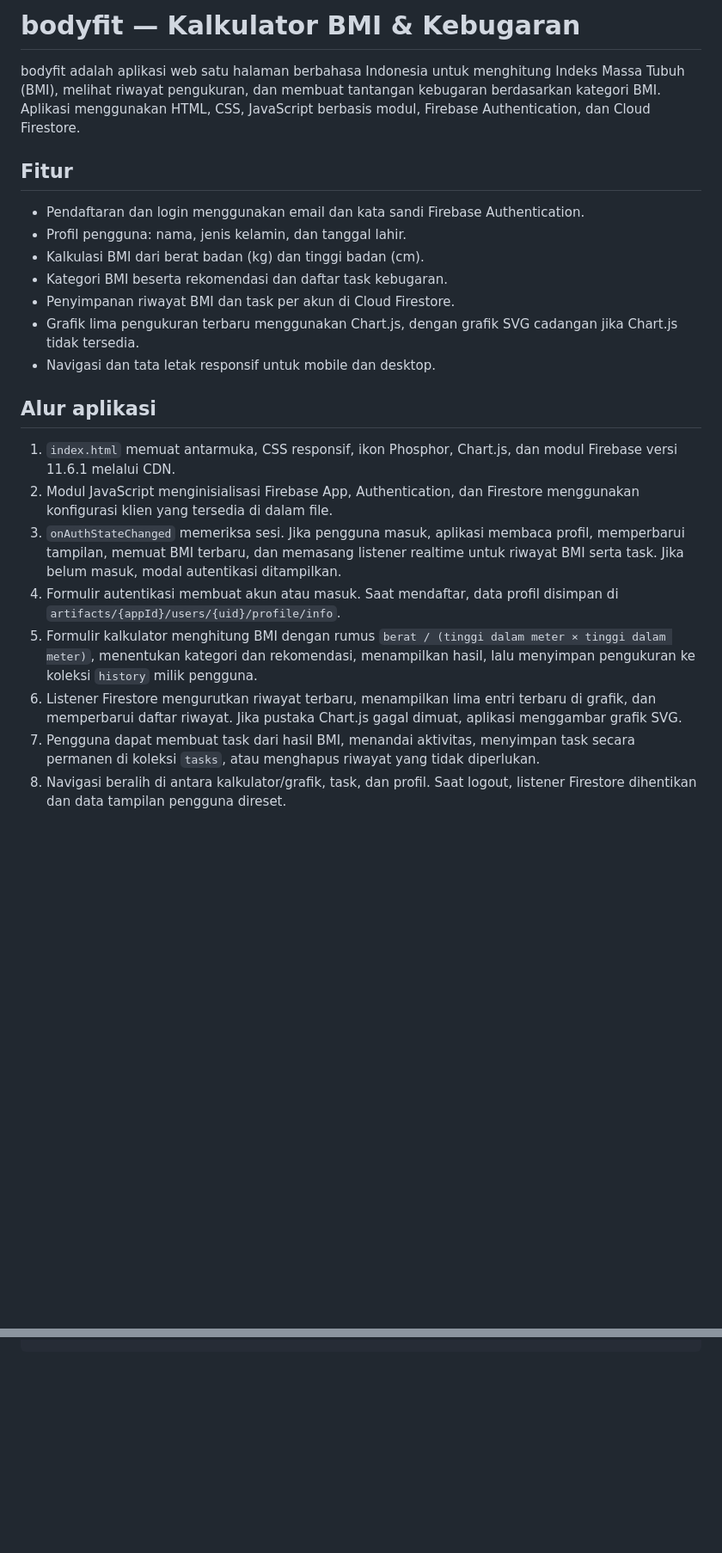
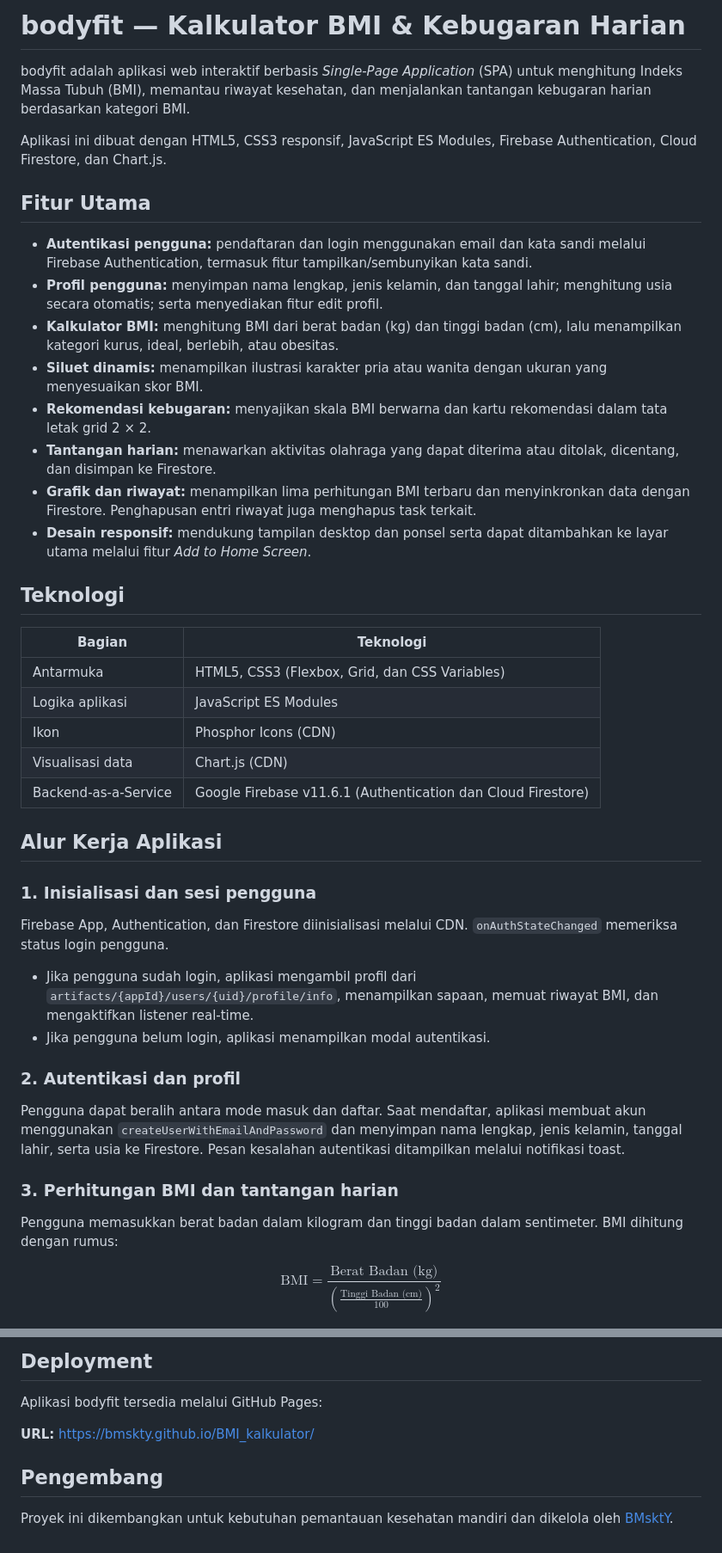
Before and after one commit to BMsktY/BMI_kalkulator, a Markdown page: README.md, 2 parts joined by grey strips. Shown at 86% size. GitHub-like rendering; blank space fills up the shorter version.

```diff
--- a/README.md
+++ b/README.md
@@ -1,24 +1,48 @@
-# bodyfit — Kalkulator BMI & Kebugaran
+# bodyfit — Kalkulator BMI & Kebugaran Harian
 
-bodyfit adalah aplikasi web satu halaman berbahasa Indonesia untuk menghitung Indeks Massa Tubuh (BMI), melihat riwayat pengukuran, dan membuat tantangan kebugaran berdasarkan kategori BMI. Aplikasi menggunakan HTML, CSS, JavaScript berbasis modul, Firebase Authentication, dan Cloud Firestore.
+bodyfit adalah aplikasi web interaktif berbasis *Single-Page Application* (SPA) untuk menghitung Indeks Massa Tubuh (BMI), memantau riwayat kesehatan, dan menjalankan tantangan kebugaran harian berdasarkan kategori BMI.
 
-## Fitur
+Aplikasi ini dibuat dengan HTML5, CSS3 responsif, JavaScript ES Modules, Firebase Authentication, Cloud Firestore, dan Chart.js.
 
-- Pendaftaran dan login menggunakan email dan kata sandi Firebase Authentication.
-- Profil pengguna: nama, jenis kelamin, dan tanggal lahir.
-- Kalkulasi BMI dari berat badan (kg) dan tinggi badan (cm).
-- Kategori BMI beserta rekomendasi dan daftar task kebugaran.
-- Penyimpanan riwayat BMI dan task per akun di Cloud Firestore.
-- Grafik lima pengukuran terbaru menggunakan Chart.js, dengan grafik SVG cadangan jika Chart.js tidak tersedia.
-- Navigasi dan tata letak responsif untuk mobile dan desktop.
+## Fitur Utama
 
-## Alur aplikasi
+- **Autentikasi pengguna:** pendaftaran dan login menggunakan email dan kata sandi melalui Firebase Authentication, termasuk fitur tampilkan/sembunyikan kata sandi.
+- **Profil pengguna:** menyimpan nama lengkap, jenis kelamin, dan tanggal lahir; menghitung usia secara otomatis; serta menyediakan fitur edit profil.
+- **Kalkulator BMI:** menghitung BMI dari berat badan (kg) dan tinggi badan (cm), lalu menampilkan kategori kurus, ideal, berlebih, atau obesitas.
+- **Siluet dinamis:** menampilkan ilustrasi karakter pria atau wanita dengan ukuran yang menyesuaikan skor BMI.
+- **Rekomendasi kebugaran:** menyajikan skala BMI berwarna dan kartu rekomendasi dalam tata letak grid 2 × 2.
+- **Tantangan harian:** menawarkan aktivitas olahraga yang dapat diterima atau ditolak, dicentang, dan disimpan ke Firestore.
+- **Grafik dan riwayat:** menampilkan lima perhitungan BMI terbaru dan menyinkronkan data dengan Firestore. Penghapusan entri riwayat juga menghapus task terkait.
+- **Desain responsif:** mendukung tampilan desktop dan ponsel serta dapat ditambahkan ke layar utama melalui fitur *Add to Home Screen*.
 
-1. `index.html` memuat antarmuka, CSS responsif, ikon Phosphor, Chart.js, dan modul Firebase versi 11.6.1 melalui CDN.
-2. Modul JavaScript menginisialisasi Firebase App, Authentication, dan Firestore menggunakan konfigurasi klien yang tersedia di dalam file.
-3. `onAuthStateChanged` memeriksa sesi. Jika pengguna masuk, aplikasi membaca profil, memperbarui tampilan, memuat BMI terbaru, dan memasang listener realtime untuk riwayat BMI serta task. Jika belum masuk, modal autentikasi ditampilkan.
-4. Formulir autentikasi membuat akun atau masuk. Saat mendaftar, data profil disimpan di `artifacts/{appId}/users/{uid}/profile/info`.
-5. Formulir kalkulator menghitung BMI dengan rumus `berat / (tinggi dalam meter × tinggi dalam meter)`, menentukan kategori dan rekomendasi, menampilkan hasil, lalu menyimpan pengukuran ke koleksi `history` milik pengguna.
-6. Listener Firestore mengurutkan riwayat terbaru, menampilkan lima entri terbaru di grafik, dan memperbarui daftar riwayat. Jika pustaka Chart.js gagal dimuat, aplikasi menggambar grafik SVG.
-7. Pengguna dapat membuat task dari hasil BMI, menandai aktivitas, menyimpan task secara permanen di koleksi `tasks`, atau menghapus riwayat yang tidak diperlukan.
-8. Navigasi beralih di antara kalkulator/grafik, task, dan profil. Saat logout, listener Firestore dihentikan dan data tampilan pengguna direset.
+## Teknologi
+
+| Bagian | Teknologi |
+| --- | --- |
+| Antarmuka | HTML5, CSS3 (Flexbox, Grid, dan CSS Variables) |
+| Logika aplikasi | JavaScript ES Modules |
+| Ikon | Phosphor Icons (CDN) |
+| Visualisasi data | Chart.js (CDN) |
+| Backend-as-a-Service | Google Firebase v11.6.1 (Authentication dan Cloud Firestore) |
+
+## Alur Kerja Aplikasi
+
+### 1. Inisialisasi dan sesi pengguna
+
+Firebase App, Authentication, dan Firestore diinisialisasi melalui CDN. `onAuthStateChanged` memeriksa status login pengguna.
+
+- Jika pengguna sudah login, aplikasi mengambil profil dari `artifacts/{appId}/users/{uid}/profile/info`, menampilkan sapaan, memuat riwayat BMI, dan mengaktifkan listener real-time.
+- Jika pengguna belum login, aplikasi menampilkan modal autentikasi.
+
+### 2. Autentikasi dan profil
+
+Pengguna dapat beralih antara mode masuk dan daftar. Saat mendaftar, aplikasi membuat akun menggunakan `createUserWithEmailAndPassword` dan menyimpan nama lengkap, jenis kelamin, tanggal lahir, serta usia ke Firestore. Pesan kesalahan autentikasi ditampilkan melalui notifikasi toast.
+
+### 3. Perhitungan BMI dan tantangan harian
+
+Pengguna memasukkan berat badan dalam kilogram dan tinggi badan dalam sentimeter. BMI dihitung dengan rumus:
+
+$$
+\text{BMI} = \frac{\text{Berat Badan (kg)}}{\left(\frac{\text{Tinggi Badan (cm)}}{100}\right)^2}
+$$
+
@@ -47,0 +134,9 @@ Deployment otomatis ke GitHub Pages dibatalkan dan workflow deployment tidak dis
+## Deployment
+
+Aplikasi bodyfit tersedia melalui GitHub Pages:
+
+**URL:** [https://bmskty.github.io/BMI_kalkulator/](https://bmskty.github.io/BMI_kalkulator/)
+
+## Pengembang
+
+Proyek ini dikembangkan untuk kebutuhan pemantauan kesehatan mandiri dan dikelola oleh [BMsktY](https://github.com/BMsktY).
```
Also changed, not shown: other parts of README.md (+76 -14 lines).
